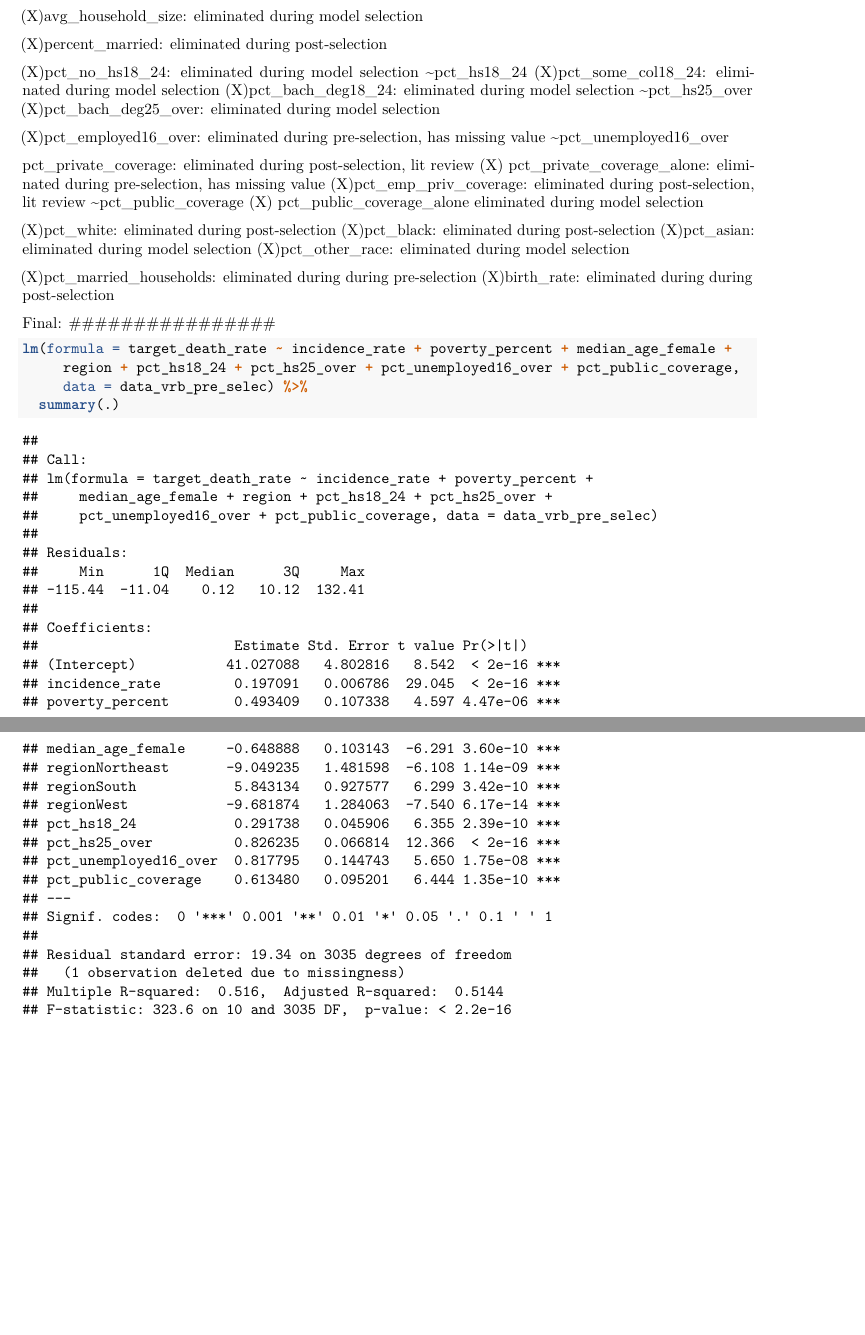
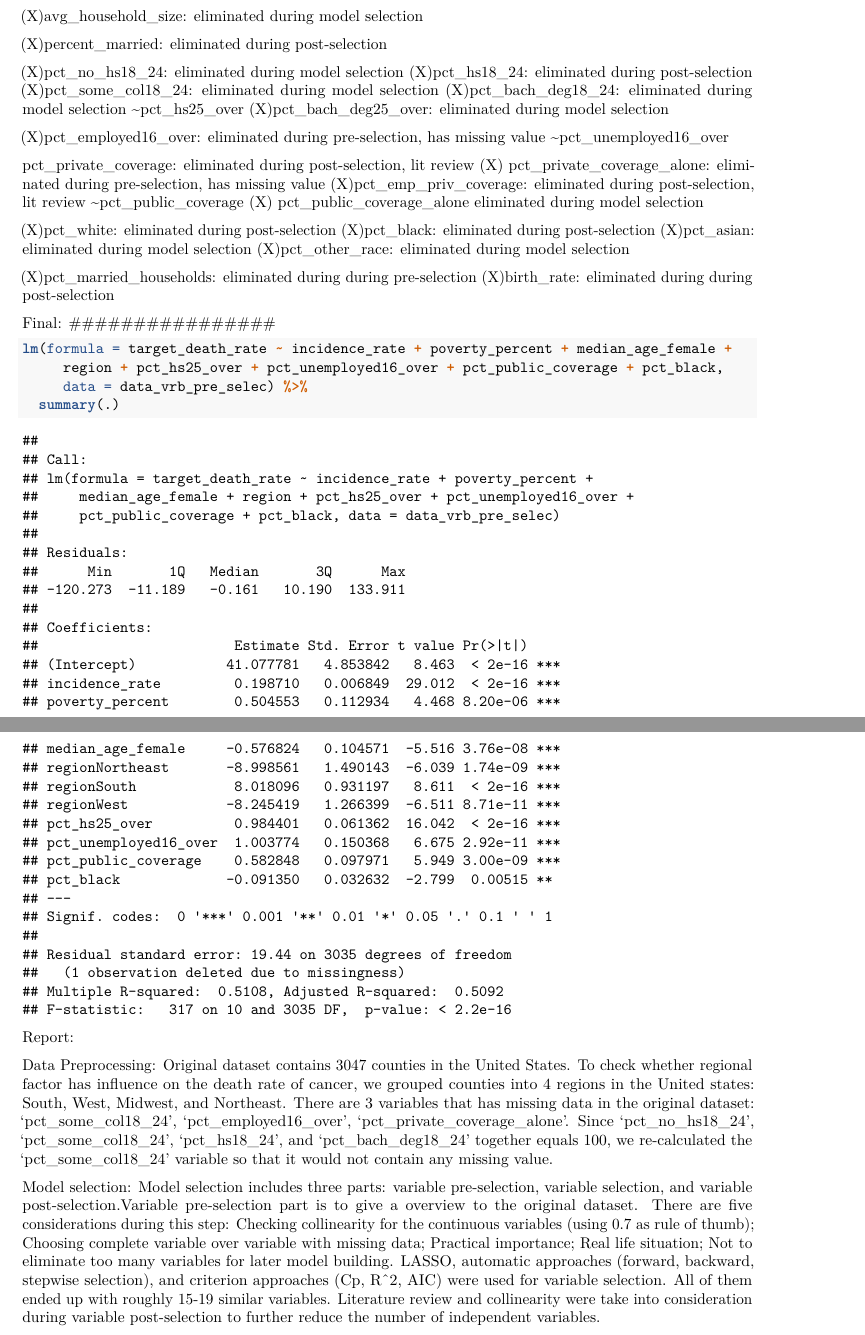
Before and after one commit to xiao-shi/P8130_final_2018, an R Markdown document (Final_Project.Rmd): two parts of pages 8 and 9 of 9, joined at a grey line, cut so that both start at the same text, the shorter picture padded with empty space. Rendered offline with R 4.5, knitr and Pandoc, then LaTeX, with nearby package versions; some code elsewhere in the file could not run offline; column names are cleaned by a stand-in for the janitor package.

Commit message:
Final_Project.rmd file renew.

````diff
--- a/Final_Project.Rmd
+++ b/Final_Project.Rmd
@@ -374,7 +374,7 @@ __Original 33 varables:__
 (X)percent_married: eliminated during post-selection
 
 (X)pct_no_hs18_24: eliminated during model selection
-~pct_hs18_24
+(X)pct_hs18_24: eliminated during post-selection
 (X)pct_some_col18_24: eliminated during model selection
 (X)pct_bach_deg18_24: eliminated during model selection
 ~pct_hs25_over
@@ -403,7 +403,17 @@ Final:
 ################
 ```{r}
 lm(formula = target_death_rate ~ incidence_rate + poverty_percent + median_age_female +
-     region + pct_hs18_24 + pct_hs25_over + pct_unemployed16_over + pct_public_coverage,
+     region + pct_hs25_over + pct_unemployed16_over + pct_public_coverage + pct_black,
      data = data_vrb_pre_selec) %>%
   summary(.)
 ```
+
+
+Report:
+
+Data Preprocessing:
+Original dataset contains 3047 counties in the United States. To check whether regional factor has influence on the death rate of cancer, we grouped counties into 4 regions in the United states: South, West, Midwest, and Northeast. There are 3 variables that has missing data in the original dataset: 'pct_some_col18_24', 'pct_employed16_over', 'pct_private_coverage_alone'. Since 'pct_no_hs18_24', 'pct_some_col18_24', 'pct_hs18_24', and 'pct_bach_deg18_24' together equals 100, we re-calculated the 'pct_some_col18_24' variable so that it would not contain any missing value.
+
+
+Model selection:
+Model selection includes three parts: variable pre-selection, variable selection, and variable post-selection.Variable pre-selection part is to give a overview to the original dataset. There are five considerations during this step: Checking collinearity for the continuous variables (using 0.7 as rule of thumb); Choosing complete variable over variable with missing data; Practical importance; Real life situation; Not to eliminate too many variables for later model building. LASSO, automatic approaches (forward, backward, stepwise selection), and criterion approaches (Cp, R^2, AIC) were used for variable selection. All of them ended up with roughly 15-19 similar variables. Literature review and collinearity were take into consideration during variable post-selection to further reduce the number of independent variables.
````
Also changed, not shown: biomethods_finalproject.Rmd (+1 -1 lines).
